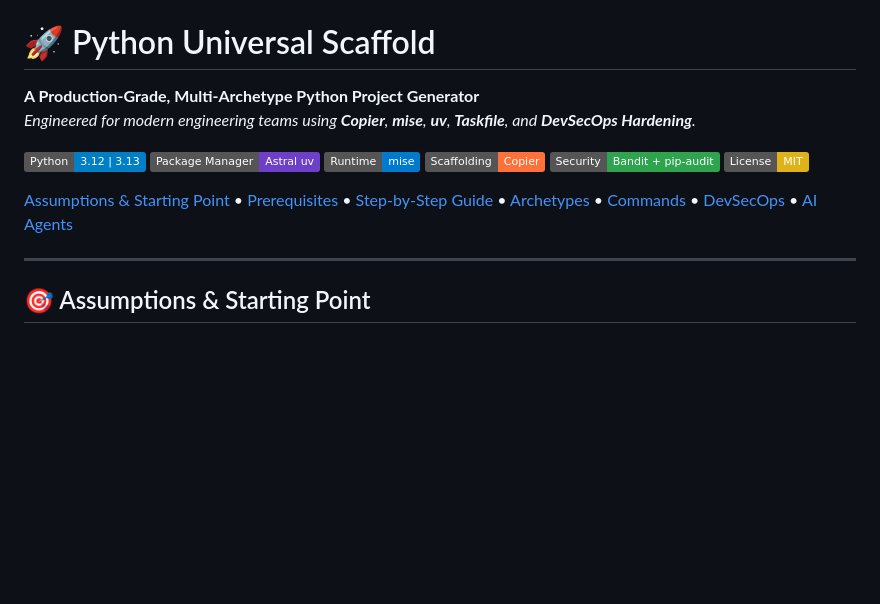
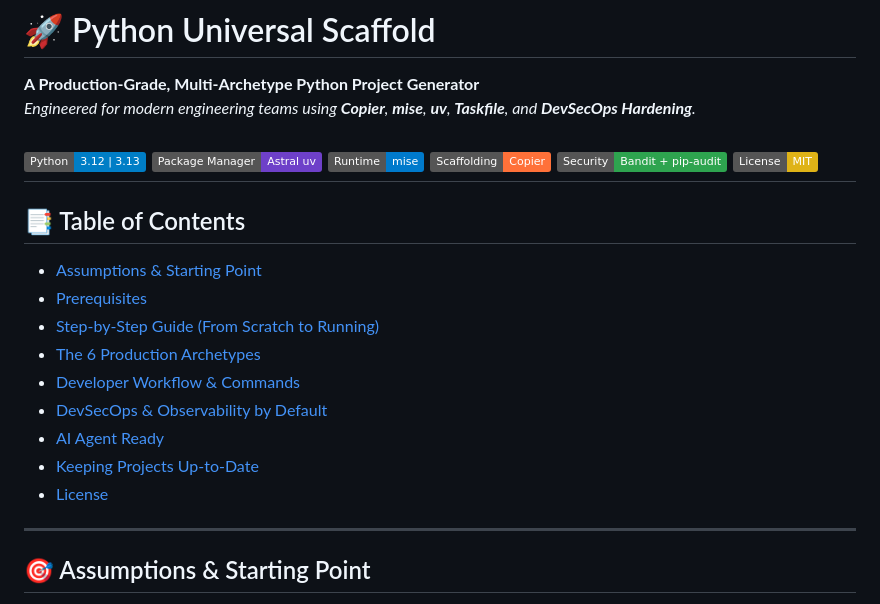
Before and after one commit to rhidayat1980/python-universal-scaffold, a Markdown page: README.md, the part around the change. Rendered like a GitHub page; badges without logos; blank space fills up the shorter version.

Commit message:
docs: adopt standard GitHub markdown Table of Contents

```diff
--- a/README.md
+++ b/README.md
@@ -9,8 +9,19 @@
 [![Copier](https://img.shields.io/badge/Scaffolding-Copier-FF7139?logo=jinja&logoColor=white)](https://copier.readthedocs.io)
 [![DevSecOps](https://img.shields.io/badge/Security-Bandit%20%2B%20pip--audit-2ea44f?logo=security&logoColor=white)](https://github.com/PyCQA/bandit)
 [![License: MIT](https://img.shields.io/badge/License-MIT-yellow.svg)](LICENSE)
+---
 
-[Assumptions & Starting Point](#assumptions--starting-point) • [Prerequisites](#prerequisites) • [Step-by-Step Guide](#step-by-step-guide-from-scratch-to-running) • [Archetypes](#the-6-production-archetypes) • [Commands](#developer-workflow--commands) • [DevSecOps](#devsecops--observability-by-default) • [AI Agents](#ai-agent-ready)
+## 📑 Table of Contents
+
+- [Assumptions & Starting Point](#assumptions--starting-point)
+- [Prerequisites](#prerequisites)
+- [Step-by-Step Guide (From Scratch to Running)](#step-by-step-guide-from-scratch-to-running)
+- [The 6 Production Archetypes](#the-6-production-archetypes)
+- [Developer Workflow & Commands](#developer-workflow--commands)
+- [DevSecOps & Observability by Default](#devsecops--observability-by-default)
+- [AI Agent Ready](#ai-agent-ready)
+- [Keeping Projects Up-to-Date](#keeping-projects-up-to-date)
+- [License](#license)
 
 ---
 
```
